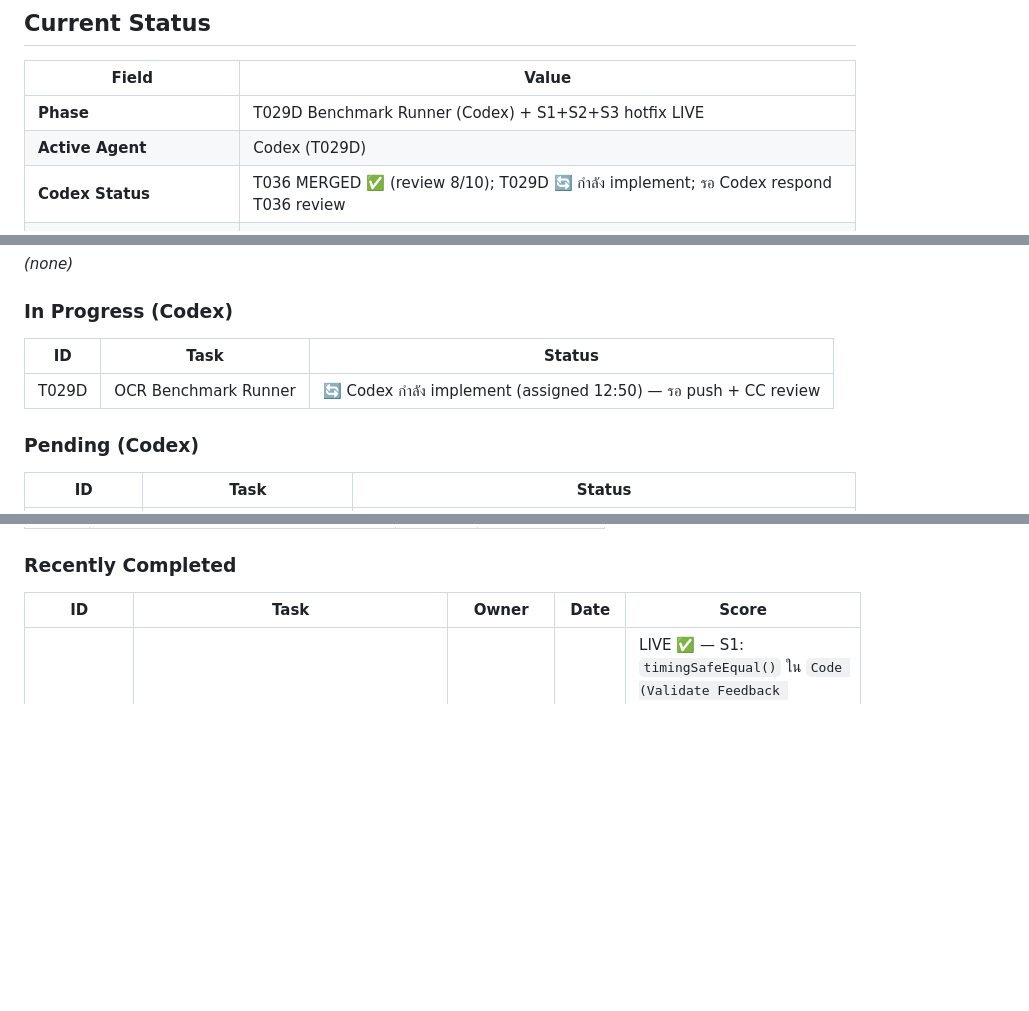
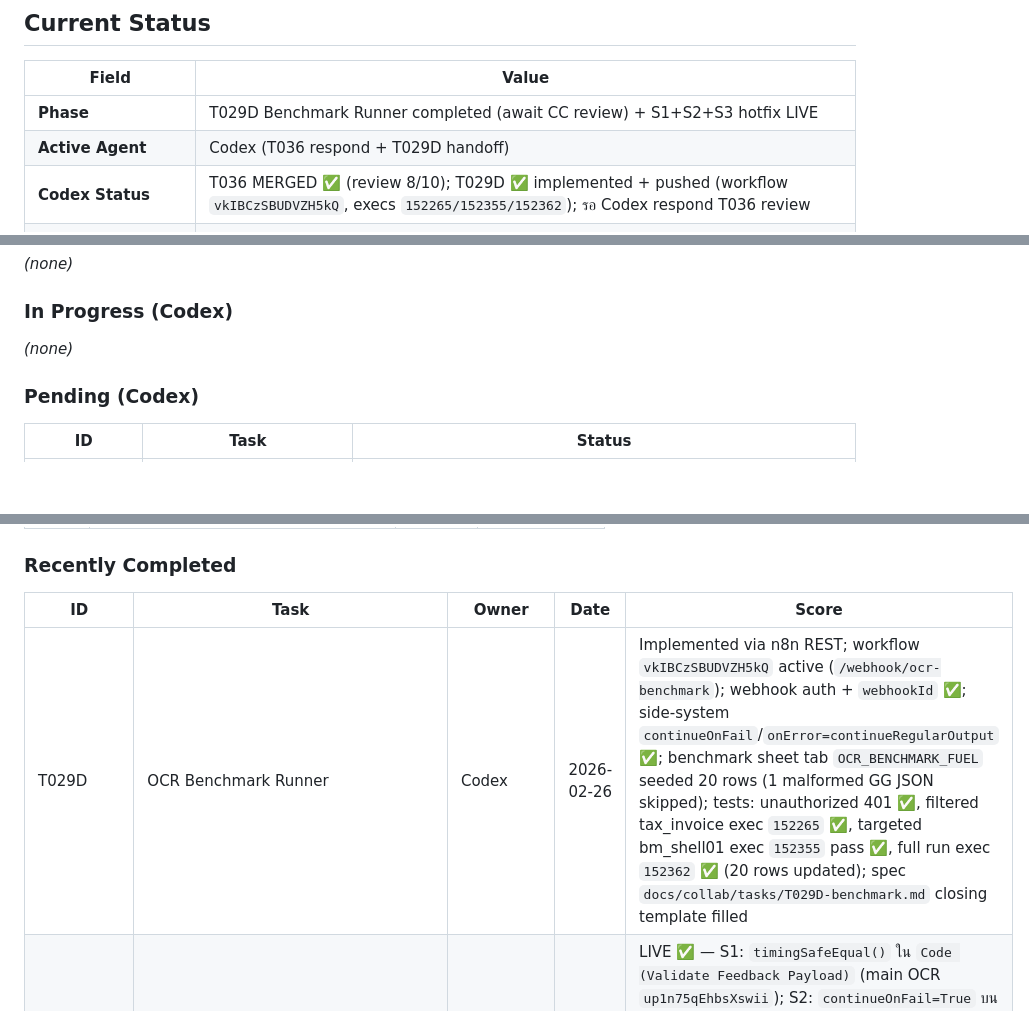
Before and after one commit to Yterayut/N8N-Project, a Markdown page: docs/collab/HANDOFF.md, 3 parts joined by grey strips. Drawn GitHub-style; blank space fills up the shorter version.

Commit message:
feat(T029D): add OCR benchmark runner workflow and benchmark sheet

```diff
--- a/docs/collab/HANDOFF.md
+++ b/docs/collab/HANDOFF.md
@@ -47,7 +47,7 @@ Claude review → merge → sync all
 
 | Field | Value |
 |-------|-------|
-| **Phase** | T029D Benchmark Runner (Codex) + S1+S2+S3 hotfix LIVE |
-| **Active Agent** | Codex (T029D) |
-| **Codex Status** | T036 MERGED ✅ (review 8/10); T029D 🔄 กำลัง implement; รอ Codex respond T036 review |
+| **Phase** | T029D Benchmark Runner completed (await CC review) + S1+S2+S3 hotfix LIVE |
+| **Active Agent** | Codex (T036 respond + T029D handoff) |
+| **Codex Status** | T036 MERGED ✅ (review 8/10); T029D ✅ implemented + pushed (workflow `vkIBCzSBUDVZH5kQ`, execs `152265/152355/152362`); รอ Codex respond T036 review |
 | **GG Status** | Ground truth batch 21/21 complete ✅ — caltex re-run ✅, shell Tax ID fixed ✅ |
@@ -106,9 +106,7 @@ Claude review → merge → sync all
 _(none)_
 
 ### In Progress (Codex)
-| ID | Task | Status |
-|----|------|--------|
-| T029D | OCR Benchmark Runner | 🔄 Codex กำลัง implement (assigned 12:50) — รอ push + CC review |
+_(none)_
 
 ### Pending (Codex)
 | ID | Task | Status |
@@ -123,6 +121,7 @@ _(none)_
 ### Recently Completed
 | ID | Task | Owner | Date | Score |
 |----|------|-------|------|-------|
+| T029D | OCR Benchmark Runner | Codex | 2026-02-26 | Implemented via n8n REST; workflow `vkIBCzSBUDVZH5kQ` active (`/webhook/ocr-benchmark`); webhook auth + `webhookId` ✅; side-system `continueOnFail`/`onError=continueRegularOutput` ✅; benchmark sheet tab `OCR_BENCHMARK_FUEL` seeded 20 rows (1 malformed GG JSON skipped); tests: unauthorized 401 ✅, filtered tax_invoice exec `152265` ✅, targeted bm_shell01 exec `152355` pass ✅, full run exec `152362` ✅ (20 rows updated); spec `docs/collab/tasks/T029D-benchmark.md` closing template filled |
 | S1+S2+S3 | OCR Security + Resilience Hotfix (live patch) | CC | 2026-02-26 | LIVE ✅ — S1: `timingSafeEqual()` ใน `Code (Validate Feedback Payload)` (main OCR `up1n75qEhbsXswii`); S2: `continueOnFail=True` บน 8 nodes (Telegram + Sheets + ocr-rules-reader); S3: PATTERN-001 comment; smoke wrong-key→UNAUTHORIZED ✅ correct-key→INVALID_SCHEMA ✅; `verify_nowThai_sync.sh` ✅; plan: `docs/ocr/tech-debt-plan-2026-02-26.md` |
 | T036 | System Health Report (daily + on-demand + error spike monitor) | Codex | 2026-02-26 | **MERGED 8/10** — workflows: `ImhtvE0MgWPQBn63`, `jtwhukQgRmJAEMkP`, `WRuU2CglWAYjxOQ5` active; T1/T3/T4/T5 ✅; review: `docs/collab/reviews/T036-review.md` |
 | T035 | Fix bills=[] in Code (Apply Runtime Rules) + enable OCR_RUNTIME_RULES_ENABLED=true | Codex | 2026-02-26 | Implemented; live workflow `up1n75qEhbsXswii` patched via REST; `verify_nowThai_sync.sh` ✅; `/webhook/ocr-dev` smoke `bills_count=1`; exec `151920` confirms `IF (Runtime Rules Enabled?)` enabled branch + `Code (Apply Runtime Rules)` ran and preserved `bills`; `rules_engine=no_rules` (no active `OCR_KM_RUNTIME_RULES` rows) |
```
Also changed, not shown: other parts of docs/collab/HANDOFF.md (+1 -1 lines), 1 other file.
